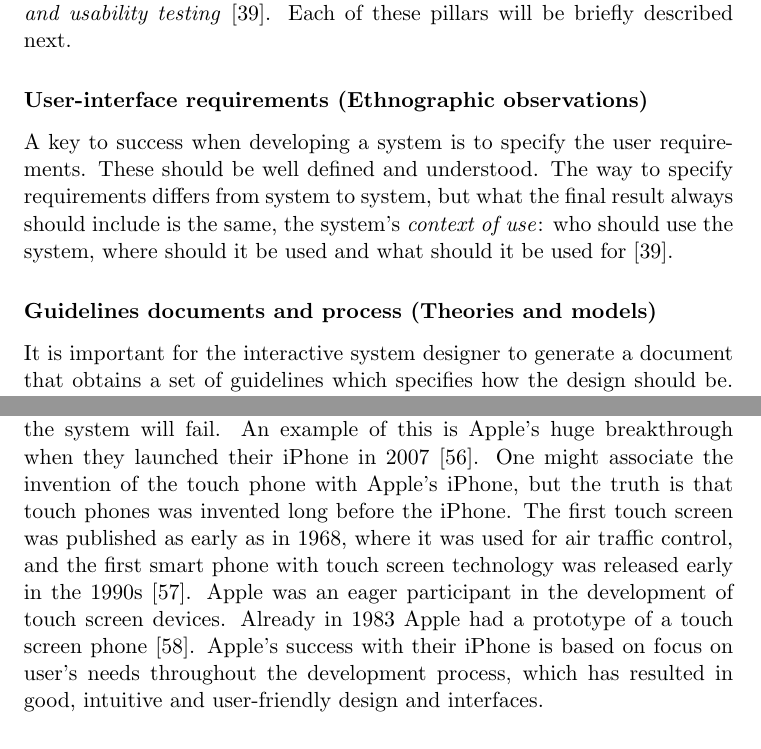
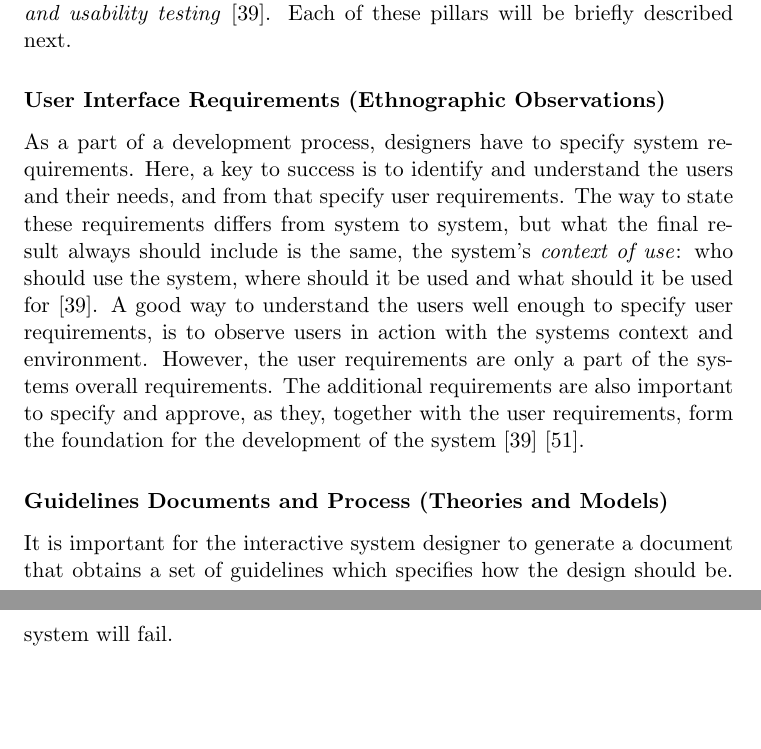
Before and after one commit to mathilwa/Master2013, a LaTeX thesis (report.tex, which reads usability.tex): two parts of pages 80 and 86 of 284 before the commit and two parts of pages 80 and 88 of 286 after it, joined at a grey line, cut so that both start at the same text, the shorter picture padded with empty space. Compiled offline with pdfLaTeX.

Commit message:
the four changes in usability

```diff
--- a/usability.tex
+++ b/usability.tex
@@ -6,12 +6,12 @@ In this chapter we will present theory about some important aspects of system de
 
 \section{The Four Pillars of Design}
 \label{sec:fourpillarsofdesign}
-It is the work of an interactive system designer to combine the sense of what attracts the user with system functionality. To help these designers develop successful systems, a theory called the four pillars of design has been developed. The four pillars of design does not guarantees brilliant systems, but it could be helpful along the way in a development process. The four pillars of design consist of \emph{user-interface requirements}, \emph{guidelines documents and processes}, \emph{user-interface software tools} and \emph{expert reviews and usability testing} \cite{mmi}. Each of these pillars will be briefly described next.
+It is the work of an interactive system designer to combine the sense of what attracts the user with system functionality. To help these designers develop successful systems, a theory called the four pillars of design has been developed. The four pillars of design does not guarantees brilliant systems, but it could be helpful along the way in a development process. The four pillars of design consist of \emph{user interface requirements}, \emph{guidelines documents and processes}, \emph{user interface software tools} and \emph{expert reviews and usability testing} \cite{mmi}. Each of these pillars will be briefly described next.
 
-\subsubsection{User-interface requirements (Ethnographic observations)}
-A key to success when developing a system is to specify the user requirements. These should be well defined and understood. The way to specify requirements differs from system to system, but what the final result always should include is the same, the system's \emph{context of use}: who should use the system, where should it be used and what should it be used for \cite{mmi}.
+\subsubsection{User Interface Requirements (Ethnographic Observations)}
+As a part of a development process, designers have to specify system requirements. Here, a key to success is to identify and understand the users and their needs, and from that specify user requirements. The way to state these requirements differs from system to system, but what the final result always should include is the same, the system's \emph{context of use}: who should use the system, where should it be used and what should it be used for \cite{mmi}. A good way to understand the users well enough to specify user requirements, is to observe users in action with the systems context and environment. However, the user requirements are only a part of the systems overall requirements. The additional requirements are also important to specify and approve, as they, together with the user requirements, form the foundation for the development of the system \cite{mmi} \cite{systemutviklingDel1}.
 
-\subsubsection{Guidelines documents and process (Theories and models)}
+\subsubsection{Guidelines Documents and Process (Theories and Models)}
 It is important for the interactive system designer to generate a document that obtains a set of guidelines which specifies how the design should be. This could be design guidelines for the whole system, or it can be design guidelines for parts of the system, like functional design, implementation design, and interface design. Companies like e.g. Apple uses guidelines documents to specify design principles developers should follow. This is to create consistency in design across systems and products. Design may differ as different systems have different needs, but there are still some elements that should be considered in the guidelines document. It is important that the guidelines are flexible, so that they can adapt to changes in needs and experiences \cite{mmi}. Examples of what guidelines should describe are:
 
 \begin{itemize}
@@ -71,9 +78,10 @@ Usability is a wide and quite abstract term, and it is not easy to understand, t
 
 \subsection{Simplicity}
 \label{sec:simplicity}
-Making good, intuitive, easy to understand systems is essential for a system to be successful, accepted and used. "Make it or break it" is a slogan that connects well with success and acceptance. A system can possess the best functionality there is, but if the users do not understand how to use it, the system will fail. An example of this is Apple's huge breakthrough when they launched their iPhone in 2007 \cite{iphone2007}. One might associate the invention of the touch phone with Apple's iPhone, but the truth is that touch phones was invented long before the iPhone. The first touch screen was published as early as in 1968, where it was used for air traffic control, and the first smart phone with touch screen technology was released early in the 1990s \cite{touchphone}. Apple was an eager participant in the development of touch screen devices. Already in 1983 Apple had a prototype of a touch screen phone \cite{applefirst1983}. Apple's success with their iPhone is based on focus on user's needs throughout the development process, which has resulted in good, intuitive and user-friendly design and interfaces.
 
-"KISS" and "Less is more" are other terms related to usability. "KISS" is an acronym that stands for "Keep it simple, stupid" \cite{kiss1} \cite{kiss2}. This principle was formulated by the American aircraft designer Kelly Johnson in the middle of the 1900s, and it states that simple systems work better than complex ones. KISS is not related to stupidity, but rather to intelligent systems that due to their simplistic design may be perceived as stupid. The KISS principle has been adopted into software engineering, and subjects as design and usability. It states that simplicity should be the main focus in design, and that every element that leads to unnecessary complexity should be avoided \cite{kiss1} \cite{kiss2}. Ludwig Mies van der Rohe was a German architect that used the term "Less is more" to describe his extreme simplistic and minimalistic design style. His use of that term became a guiding principle in modern design, and it has also been adopted as a widely used slogan in association with usability \cite{rohe}. Minimalistic design can be described as \emph{"design at its most basic, stripped of superfluous elements, colors, shapes and textures"}. With minimalistic design, the most important elements are brought into focus. In this way the user will not be distracted from, or miss out on, the content that is important \cite{lessismore}. Also big companies, like Microsoft, focus on simplicity in their design. Microsoft has launched an article called "The Importance of Simplicity" in their developer network. This is about how to design user-friendly systems while still keeping good functionality. Microsoft presents a topic called "Simple Can Be Powerful". This means that simplistic design not necessarily implies lack of functionality. Simplistic design will provide ease of use for first timers. The idea is to present a design that is intuitive, understandable and easy to learn, with a possibility for the experienced user to choose to add more functionality. A possible solution could be to include customisation so the users can set up their own workspace, and include more features if wanted \cite{msdnsimple}.
+"KISS" and "Less is more" are other terms related to usability. "KISS" is an acronym that stands for "Keep it simple, stupid" \cite{kiss2}. This principle was formulated by the American aircraft designer Kelly Johnson in the middle of the 1900s \cite{kiss1}, and it states that simple systems work better than complex ones. KISS is not related to stupidity, but rather to intelligent systems that due to their simplistic design may be perceived as stupid. The KISS principle has been adopted into software engineering, and subjects as design and usability. It states that simplicity should be the main focus in design, and that every element that leads to unnecessary complexity should be avoided \cite{kiss2}. Ludwig Mies van der Rohe was a German architect that used the term "Less is more" to describe his extreme simplistic and minimalistic design style. His use of that term became a guiding principle in modern design, and it has also been adopted as a widely used slogan in association with usability \cite{rohe}. Minimalistic design can be described as \emph{"design at its most basic, stripped of superfluous elements, colors, shapes and textures"}. With minimalistic design, the most important elements are brought into focus. In this way the user will not be distracted from, or miss out on, the content that is important \cite{lessismore}. Also big companies, like Microsoft, focus on simplicity in their design. Microsoft has launched an article called "The Importance of Simplicity" in their developer network. This is about how to design user-friendly systems while still keeping good functionality. Microsoft presents a topic called "Simple Can Be Powerful". This means that simplistic design not necessarily implies lack of functionality. Simplistic design will provide ease of use for first timers. The idea is to present a design that is intuitive, understandable and easy to learn, with a possibility for the experienced user to choose to add more functionality. A possible solution could be to include customisation so the users can set up their own workspace, and include more features if wanted \cite{msdnsimple}.
+
+Making good, intuitive, easy to understand systems is essential for a system to be successful, accepted and used. A system can possess the best functionality there is, but if the users do not understand how to use it, the system will fail.
 
 \section{Design Guidelines}
 \label{sec:designguide}
```
Also changed, not shown: requirements.JPG (added), usability.tex (15 more changed lines).
